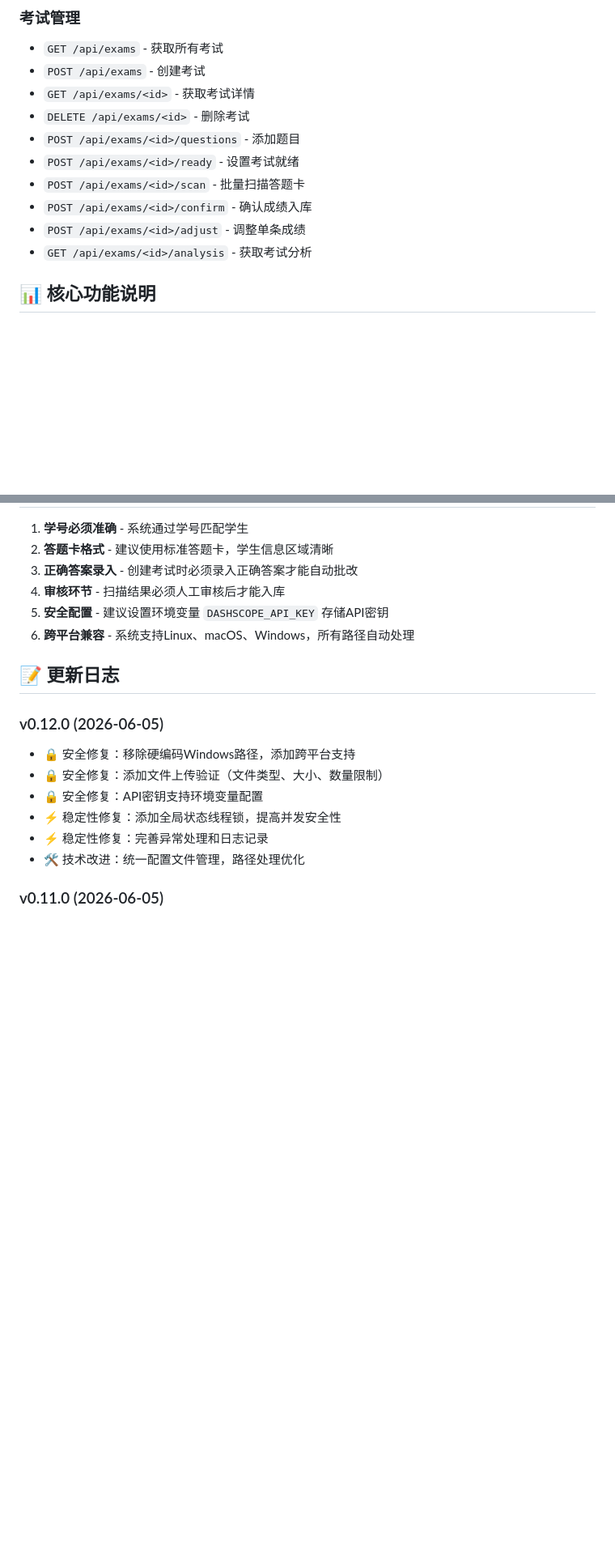
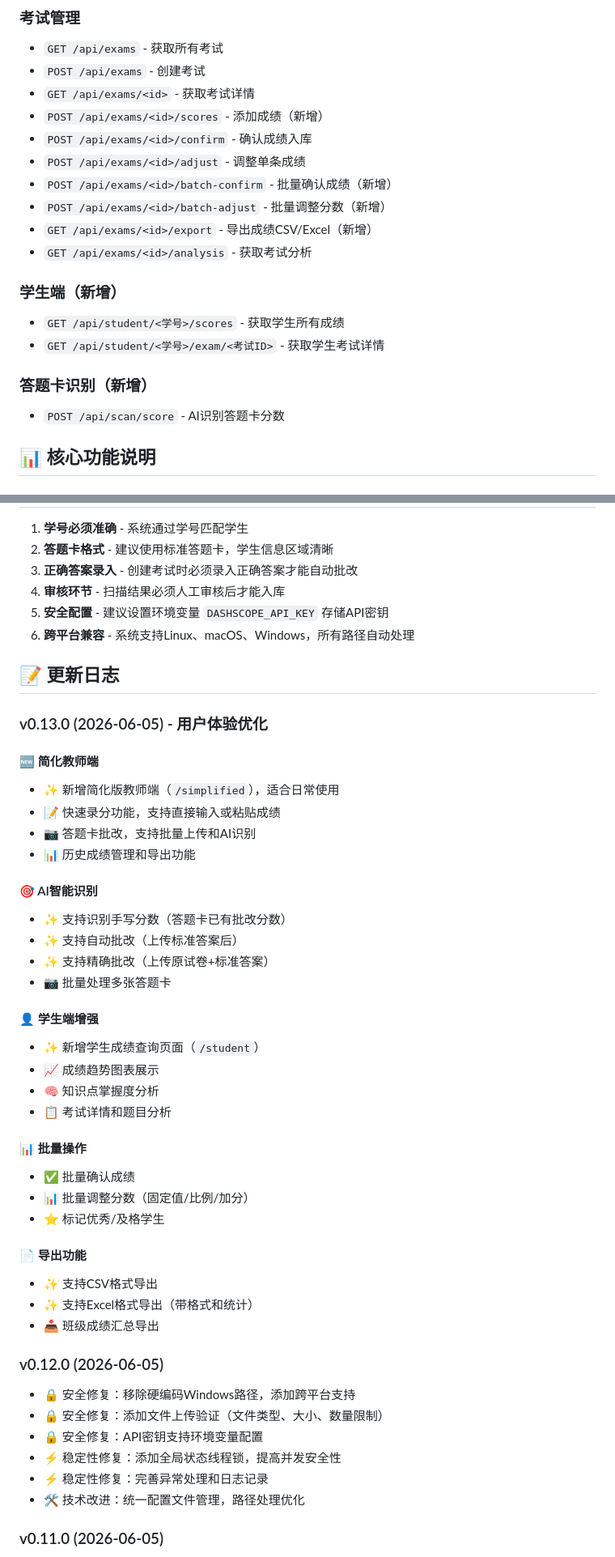
Before and after one commit to DianziNoDianZi/Math_Correcter, a Markdown page: README.md, 2 parts joined by grey strips. Shown at 81% size. Rendered like a GitHub page; blank space fills up the shorter version.

```diff
--- a/README.md
+++ b/README.md
@@ -91,13 +131,20 @@ Math_Correcter/
 - `GET /api/exams` - 获取所有考试
 - `POST /api/exams` - 创建考试
 - `GET /api/exams/<id>` - 获取考试详情
-- `DELETE /api/exams/<id>` - 删除考试
-- `POST /api/exams/<id>/questions` - 添加题目
-- `POST /api/exams/<id>/ready` - 设置考试就绪
-- `POST /api/exams/<id>/scan` - 批量扫描答题卡
+- `POST /api/exams/<id>/scores` - 添加成绩（新增）
 - `POST /api/exams/<id>/confirm` - 确认成绩入库
 - `POST /api/exams/<id>/adjust` - 调整单条成绩
+- `POST /api/exams/<id>/batch-confirm` - 批量确认成绩（新增）
+- `POST /api/exams/<id>/batch-adjust` - 批量调整分数（新增）
+- `GET /api/exams/<id>/export` - 导出成绩CSV/Excel（新增）
 - `GET /api/exams/<id>/analysis` - 获取考试分析
+
+### 学生端（新增）
+- `GET /api/student/<学号>/scores` - 获取学生所有成绩
+- `GET /api/student/<学号>/exam/<考试ID>` - 获取学生考试详情
+
+### 答题卡识别（新增）
+- `POST /api/scan/score` - AI识别答题卡分数
 
 ## 📊 核心功能说明
 
@@ -132,6 +179,36 @@ Math_Correcter/
 
 ## 📝 更新日志
 
+### v0.13.0 (2026-06-05) - 用户体验优化
+
+#### 🆕 简化教师端
+- ✨ 新增简化版教师端（`/simplified`），适合日常使用
+- 📝 快速录分功能，支持直接输入或粘贴成绩
+- 📷 答题卡批改，支持批量上传和AI识别
+- 📊 历史成绩管理和导出功能
+
+#### 🎯 AI智能识别
+- ✨ 支持识别手写分数（答题卡已有批改分数）
+- ✨ 支持自动批改（上传标准答案后）
+- ✨ 支持精确批改（上传原试卷+标准答案）
+- 📷 批量处理多张答题卡
+
+#### 👤 学生端增强
+- ✨ 新增学生成绩查询页面（`/student`）
+- 📈 成绩趋势图表展示
+- 🧠 知识点掌握度分析
+- 📋 考试详情和题目分析
+
+#### 📊 批量操作
+- ✅ 批量确认成绩
+- 📊 批量调整分数（固定值/比例/加分）
+- ⭐ 标记优秀/及格学生
+
+#### 📄 导出功能
+- ✨ 支持CSV格式导出
+- ✨ 支持Excel格式导出（带格式和统计）
+- 📥 班级成绩汇总导出
+
 ### v0.12.0 (2026-06-05)
 - 🔒 安全修复：移除硬编码Windows路径，添加跨平台支持
 - 🔒 安全修复：添加文件上传验证（文件类型、大小、数量限制）
```
Also changed, not shown: other parts of README.md (+59 -19 lines), RELEASE_NOTES_v0.13.0.md (added, +202 -0 lines).
